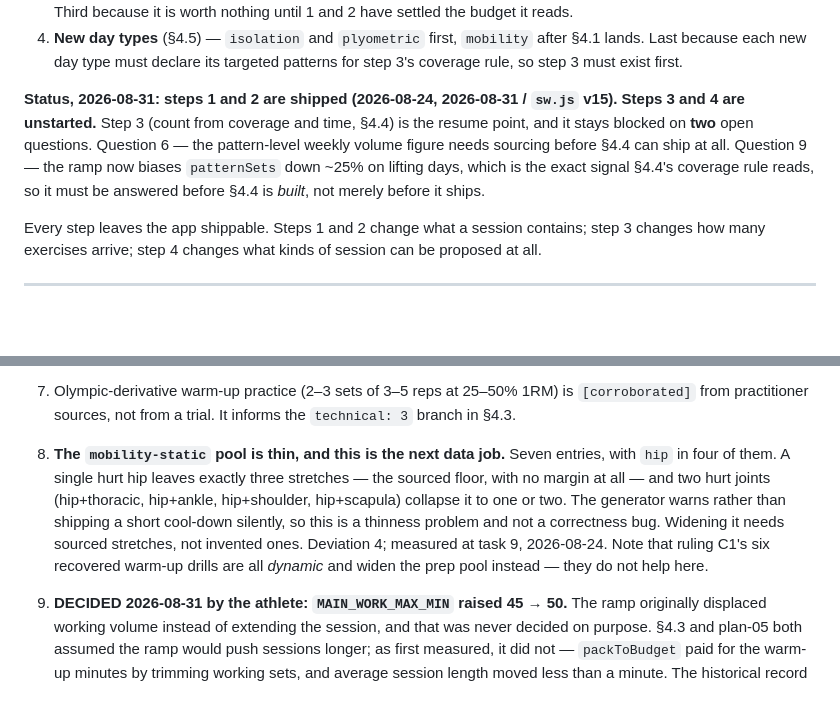
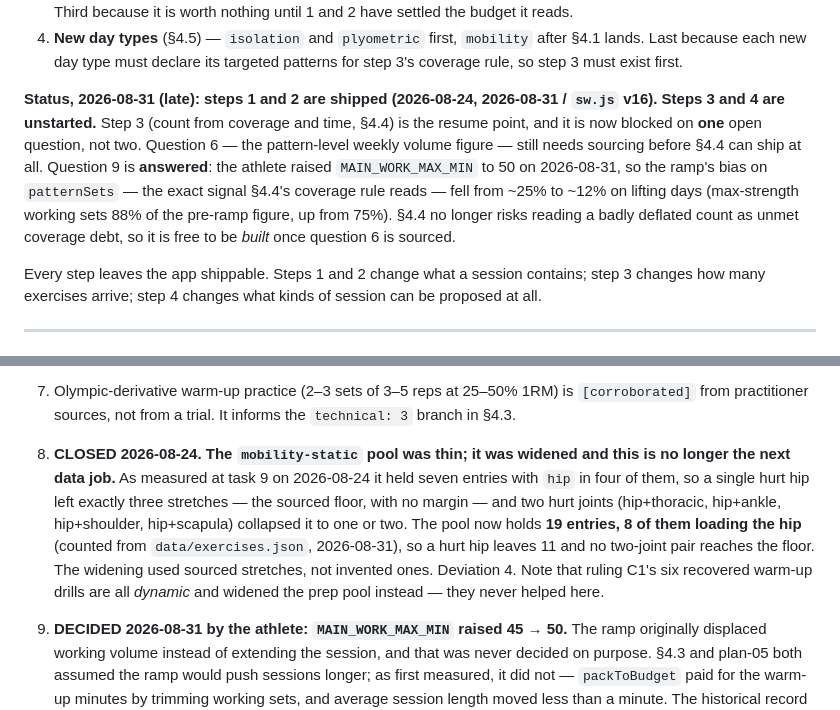
Before and after one commit to ninwhippa08/GymBuddy, a Markdown page: docs/design-mobility-and-warmup.md, 2 parts joined by grey strips. Rendered like a GitHub page; blank space fills up the shorter version.

Commit message:
Correct two stale claims in the design doc's status and open questions
Both distorted the answer to "what is next", which is the one thing this
section exists to answer.

4.6's status still read sw.js v15, still listed question 9 as blocking, and
still cited the ~25% patternSets bias that v16 reduced to ~12%. Question 9 was
answered on 2026-08-31 when the athlete raised MAIN_WORK_MAX_MIN to 50, so
4.4 is now blocked on question 6 alone.

Question 8 still described mobility-static as seven entries with hip in four,
and called widening it "the next data job". Counted from data/exercises.json
it holds 19 entries with 8 loading the hip -- the pool was widened on
2026-08-24 and the question has been closed since, unrecorded.

Co-Authored-By: Claude Opus 5 <noreply@anthropic.com>
Claude-Session: https://claude.ai/code/session_01SB4MwmYjjQn3tVhpJyN1z3

```diff
--- a/docs/design-mobility-and-warmup.md
+++ b/docs/design-mobility-and-warmup.md
@@ -612,14 +612,17 @@ so mobility goes first — it is what frees the minutes the ramps spend.
    after §4.1 lands. Last because each new day type must declare its targeted
    patterns for step 3's coverage rule, so step 3 must exist first.
 
-**Status, 2026-08-31: steps 1 and 2 are shipped (2026-08-24, 2026-08-31 /
-`sw.js` v15). Steps 3 and 4 are unstarted.**
-Step 3 (count from coverage and time, §4.4) is the resume point, and it stays
-blocked on **two** open questions. Question 6 — the pattern-level weekly volume
-figure needs sourcing before §4.4 can ship at all. Question 9 — the ramp now
-biases `patternSets` down ~25% on lifting days, which is the exact signal
-§4.4's coverage rule reads, so it must be answered before §4.4 is *built*, not
-merely before it ships.
+**Status, 2026-08-31 (late): steps 1 and 2 are shipped (2026-08-24, 2026-08-31 /
+`sw.js` v16). Steps 3 and 4 are unstarted.**
+Step 3 (count from coverage and time, §4.4) is the resume point, and it is now
+blocked on **one** open question, not two. Question 6 — the pattern-level weekly
+volume figure — still needs sourcing before §4.4 can ship at all.
+Question 9 is **answered**: the athlete raised `MAIN_WORK_MAX_MIN` to 50 on
+2026-08-31, so the ramp's bias on `patternSets` — the exact signal §4.4's
+coverage rule reads — fell from ~25% to ~12% on lifting days (max-strength
+working sets 88% of the pre-ramp figure, up from 75%). §4.4 no longer risks
+reading a badly deflated count as unmet coverage debt, so it is free to be
+*built* once question 6 is sourced.
 
 Every step leaves the app shippable. Steps 1 and 2 change what a session
 contains; step 3 changes how many exercises arrive; step 4 changes what kinds of
@@ -758,15 +761,17 @@ clean while two real bugs sat in the code. Both layers are required.
 7. Olympic-derivative warm-up practice (2–3 sets of 3–5 reps at 25–50% 1RM) is
    `[corroborated]` from practitioner sources, not from a trial. It informs the
    `technical: 3` branch in §4.3.
-8. **The `mobility-static` pool is thin, and this is the next data job.**
-   Seven entries, with `hip` in four of them. A single hurt hip leaves exactly
-   three stretches — the sourced floor, with no margin at all — and two hurt
-   joints (hip+thoracic, hip+ankle, hip+shoulder, hip+scapula) collapse it to
-   one or two. The generator warns rather than shipping a short cool-down
-   silently, so this is a thinness problem and not a correctness bug. Widening
-   it needs sourced stretches, not invented ones. Deviation 4; measured at
-   task 9, 2026-08-24. Note that ruling C1's six recovered warm-up drills are
-   all *dynamic* and widen the prep pool instead — they do not help here.
+8. **CLOSED 2026-08-24. The `mobility-static` pool was thin; it was widened and
+   this is no longer the next data job.**
+   As measured at task 9 on 2026-08-24 it held seven entries with `hip` in four
+   of them, so a single hurt hip left exactly three stretches — the sourced
+   floor, with no margin — and two hurt joints (hip+thoracic, hip+ankle,
+   hip+shoulder, hip+scapula) collapsed it to one or two. The pool now holds
+   **19 entries, 8 of them loading the hip** (counted from `data/exercises.json`,
+   2026-08-31), so a hurt hip leaves 11 and no two-joint pair reaches the floor.
+   The widening used sourced stretches, not invented ones. Deviation 4.
+   Note that ruling C1's six recovered warm-up drills are all *dynamic* and
+   widened the prep pool instead — they never helped here.
 9. **DECIDED 2026-08-31 by the athlete: `MAIN_WORK_MAX_MIN` raised 45 → 50.**
    The ramp originally displaced working volume instead of extending the
    session, and that was never decided on purpose. §4.3 and plan-05 both
```
